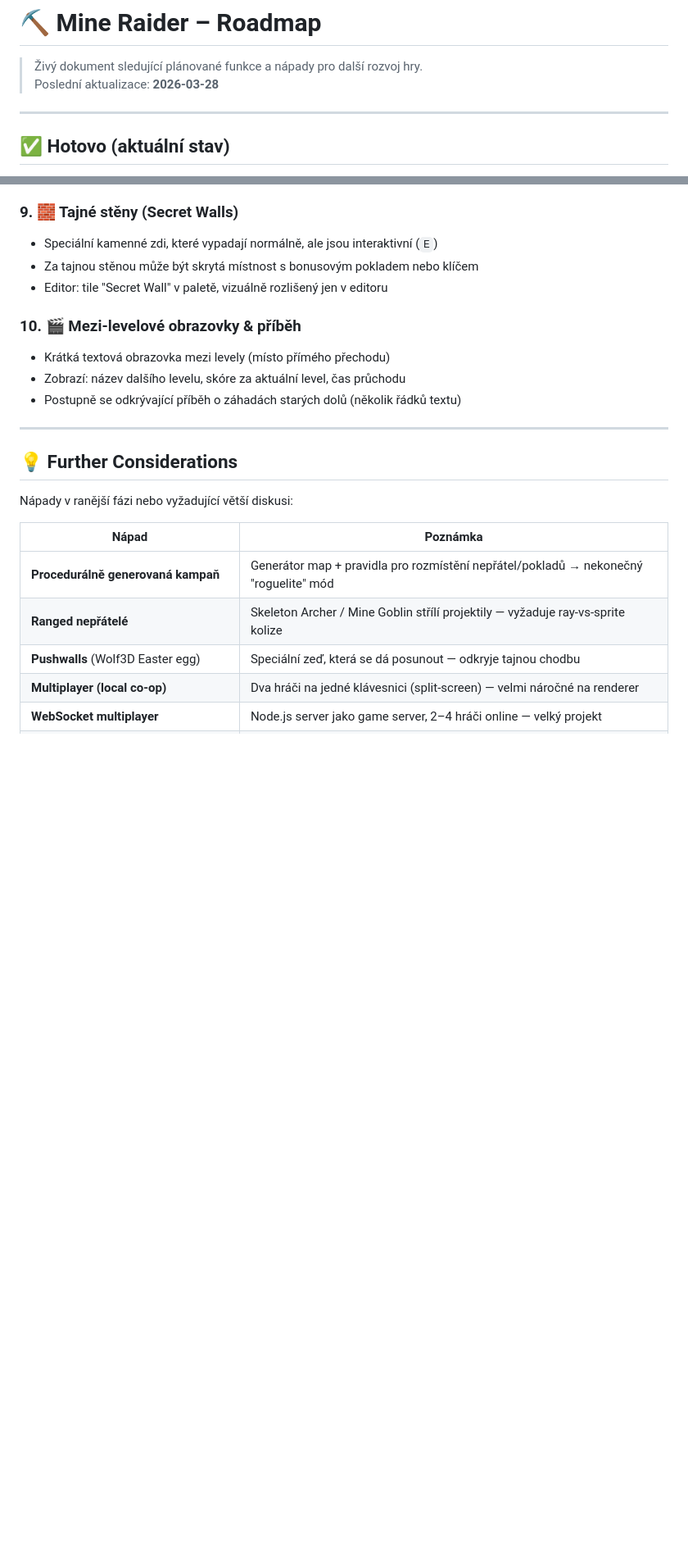
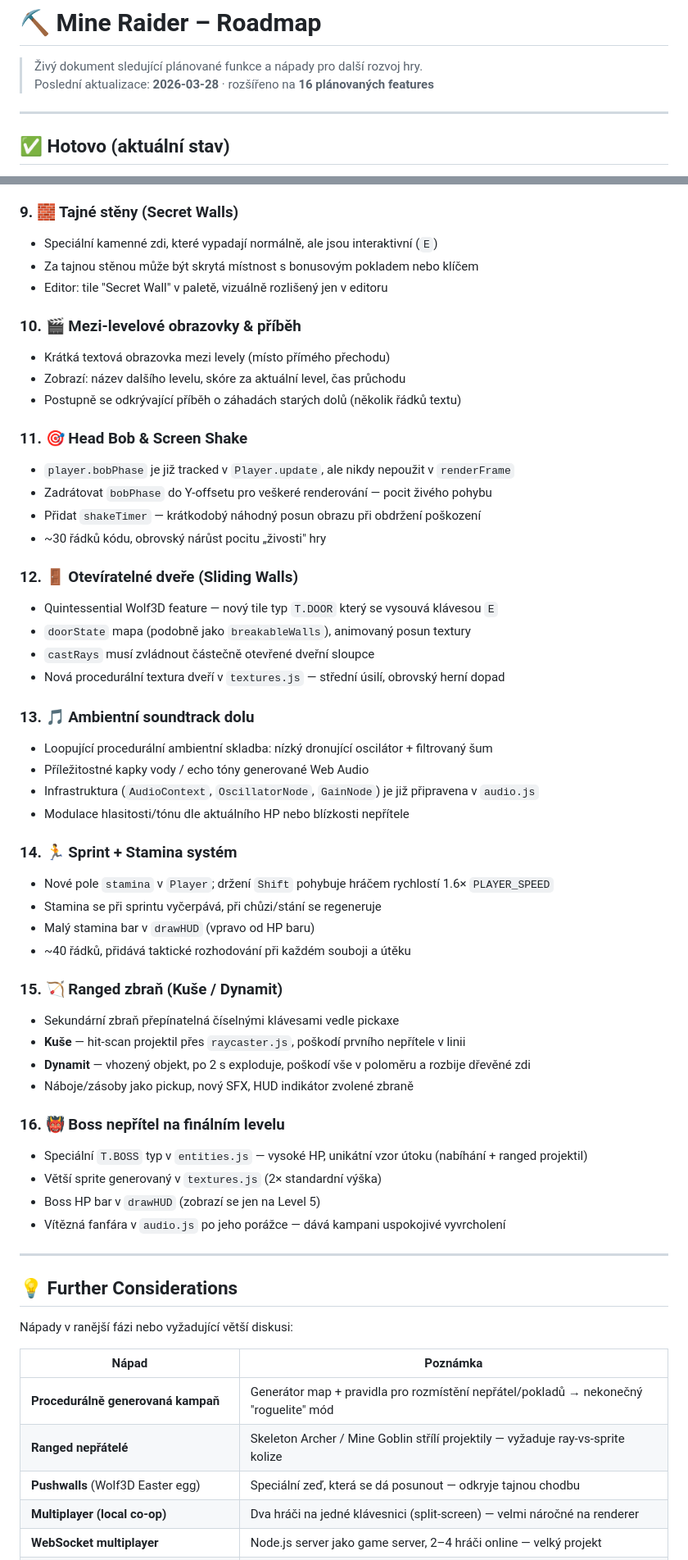
Before and after one commit to malickyeu/mine-raider, a Markdown page: ROADMAP.md, 2 parts joined by grey strips. Shown at 82% size. Rendered like a GitHub page; blank space fills up the shorter version.

```diff
--- a/ROADMAP.md
+++ b/ROADMAP.md
@@ -1,7 +1,7 @@
 # ⛏️ Mine Raider – Roadmap
 
 > Živý dokument sledující plánované funkce a nápady pro další rozvoj hry.
-> Poslední aktualizace: **2026-03-28**
+> Poslední aktualizace: **2026-03-28** · rozšířeno na **16 plánovaných features**
 
 ---
 
@@ -75,6 +75,42 @@
 - Zobrazí: název dalšího levelu, skóre za aktuální level, čas průchodu
 - Postupně se odkrývající příběh o záhadách starých dolů (několik řádků textu)
 
+### 11. 🎯 Head Bob & Screen Shake
+- `player.bobPhase` je již tracked v `Player.update`, ale nikdy nepoužit v `renderFrame`
+- Zadrátovat `bobPhase` do Y-offsetu pro veškeré renderování — pocit živého pohybu
+- Přidat `shakeTimer` — krátkodobý náhodný posun obrazu při obdržení poškození
+- ~30 řádků kódu, obrovský nárůst pocitu „živosti" hry
+
+### 12. 🚪 Otevíratelné dveře (Sliding Walls)
+- Quintessential Wolf3D feature — nový tile typ `T.DOOR` který se vysouvá klávesou `E`
+- `doorState` mapa (podobně jako `breakableWalls`), animovaný posun textury
+- `castRays` musí zvládnout částečně otevřené dveřní sloupce
+- Nová procedurální textura dveří v `textures.js` — střední úsilí, obrovský herní dopad
+
+### 13. 🎵 Ambientní soundtrack dolu
+- Loopující procedurální ambientní skladba: nízký dronující oscilátor + filtrovaný šum
+- Příležitostné kapky vody / echo tóny generované Web Audio
+- Infrastruktura (`AudioContext`, `OscillatorNode`, `GainNode`) je již připravena v `audio.js`
+- Modulace hlasitosti/tónu dle aktuálního HP nebo blízkosti nepřítele
+
+### 14. 🏃 Sprint + Stamina systém
+- Nové pole `stamina` v `Player`; držení `Shift` pohybuje hráčem rychlostí 1.6× `PLAYER_SPEED`
+- Stamina se při sprintu vyčerpává, při chůzi/stání se regeneruje
+- Malý stamina bar v `drawHUD` (vpravo od HP baru)
+- ~40 řádků, přidává taktické rozhodování při každém souboji a útěku
+
+### 15. 🏹 Ranged zbraň (Kuše / Dynamit)
+- Sekundární zbraň přepínatelná číselnými klávesami vedle pickaxe
+- **Kuše** — hit-scan projektil přes `raycaster.js`, poškodí prvního nepřítele v linii
+- **Dynamit** — vhozený objekt, po 2 s exploduje, poškodí vše v poloměru a rozbije dřevěné zdi
+- Náboje/zásoby jako pickup, nový SFX, HUD indikátor zvolené zbraně
+
+### 16. 👹 Boss nepřítel na finálním levelu
+- Speciální `T.BOSS` typ v `entities.js` — vysoké HP, unikátní vzor útoku (nabíhání + ranged projektil)
+- Větší sprite generovaný v `textures.js` (2× standardní výška)
+- Boss HP bar v `drawHUD` (zobrazí se jen na Level 5)
+- Vítězná fanfára v `audio.js` po jeho porážce — dává kampani uspokojivé vyvrcholení
+
 ---
 
 ## 💡 Further Considerations
```
Also changed, not shown: other parts of ROADMAP.md (+21 -14 lines).
